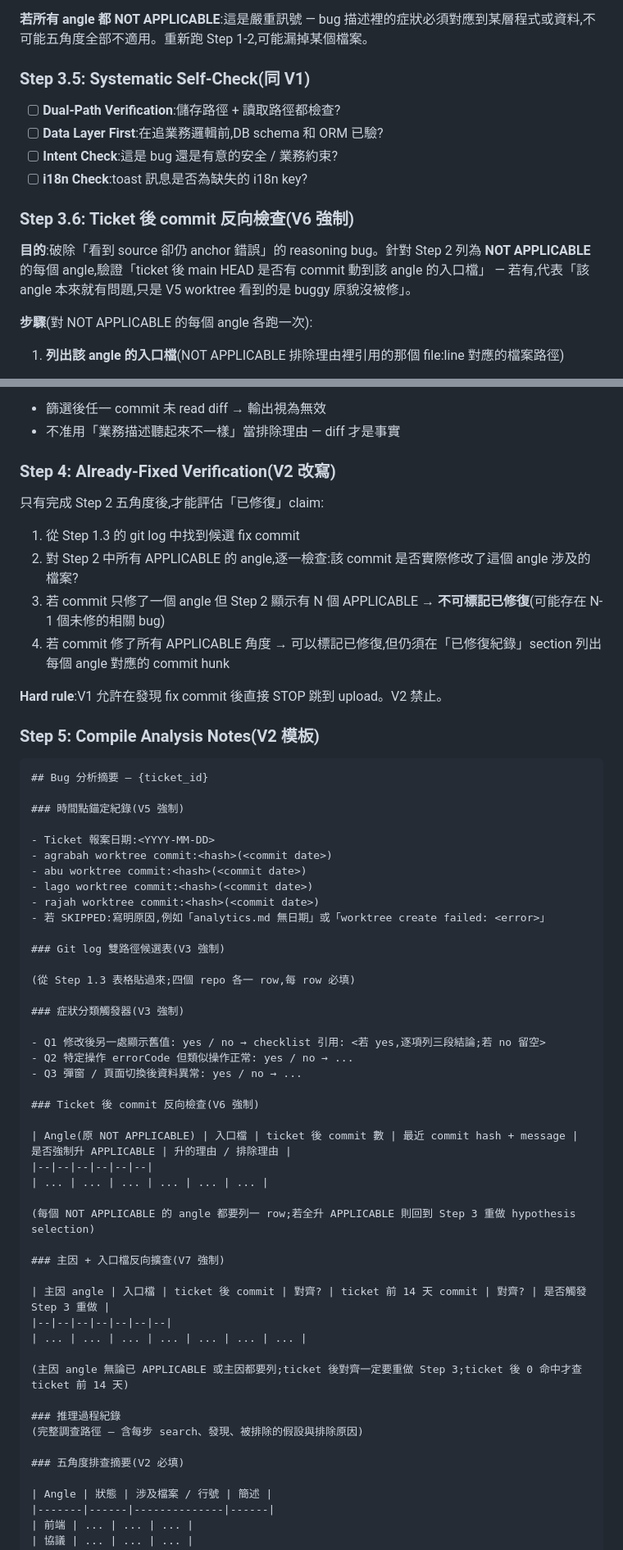
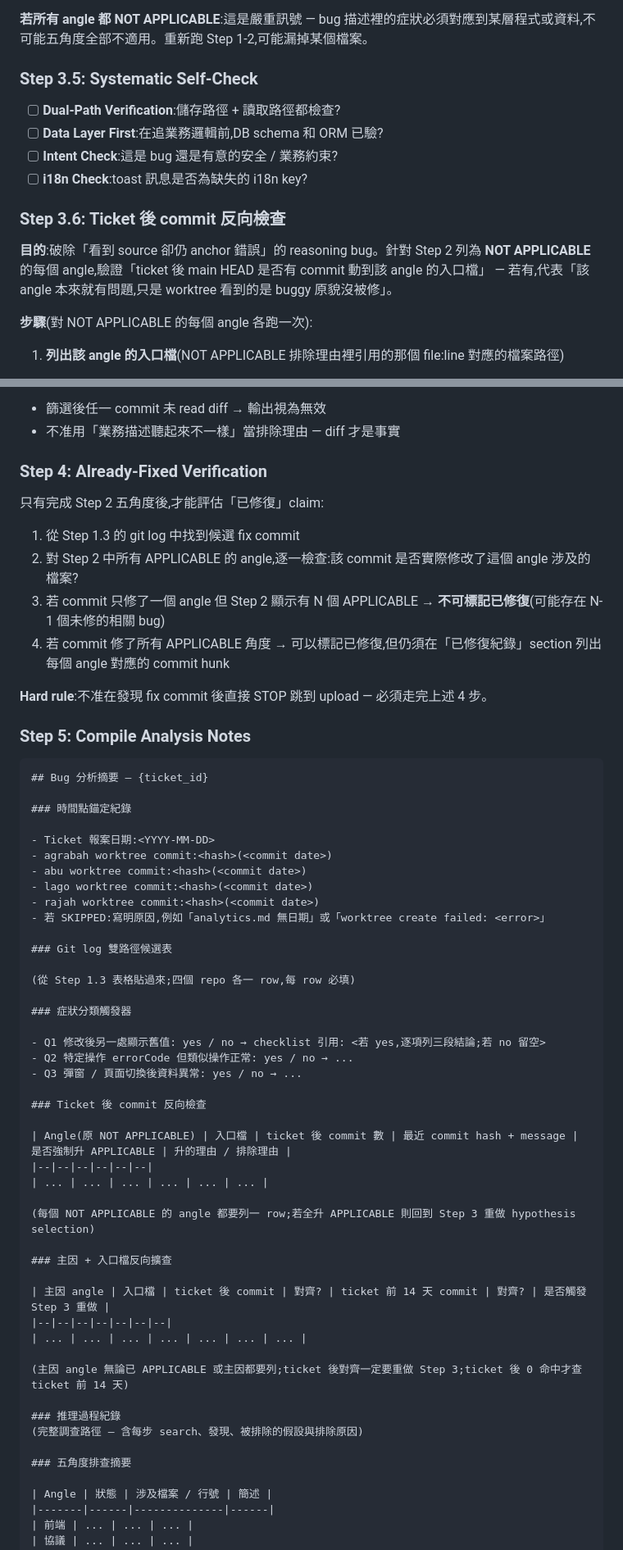
Before and after one commit to samjp6jp69898/aladdin_ai, a Markdown page: agents/bug-tracer.md, 2 parts joined by grey strips. Shown at 82% size. Rendered like a GitHub page.

````diff
--- a/agents/bug-tracer.md
+++ b/agents/bug-tracer.md
@@ -223,16 +222,16 @@ If you catch yourself thinking any of these, STOP:
 
 **若所有 angle 都 NOT APPLICABLE**:這是嚴重訊號 — bug 描述裡的症狀必須對應到某層程式或資料,不可能五角度全部不適用。重新跑 Step 1-2,可能漏掉某個檔案。
 
-### Step 3.5: Systematic Self-Check(同 V1)
+### Step 3.5: Systematic Self-Check
 
 - [ ] **Dual-Path Verification**:儲存路徑 + 讀取路徑都檢查?
 - [ ] **Data Layer First**:在追業務邏輯前,DB schema 和 ORM 已驗?
 - [ ] **Intent Check**:這是 bug 還是有意的安全 / 業務約束?
 - [ ] **i18n Check**:toast 訊息是否為缺失的 i18n key?
 
-### Step 3.6: Ticket 後 commit 反向檢查(V6 強制)
+### Step 3.6: Ticket 後 commit 反向檢查
 
-**目的**:破除「看到 source 卻仍 anchor 錯誤」的 reasoning bug。針對 Step 2 列為 **NOT APPLICABLE** 的每個 angle,驗證「ticket 後 main HEAD 是否有 commit 動到該 angle 的入口檔」 — 若有,代表「該 angle 本來就有問題,只是 V5 worktree 看到的是 buggy 原貌沒被修」。
+**目的**:破除「看到 source 卻仍 anchor 錯誤」的 reasoning bug。針對 Step 2 列為 **NOT APPLICABLE** 的每個 angle,驗證「ticket 後 main HEAD 是否有 commit 動到該 angle 的入口檔」 — 若有,代表「該 angle 本來就有問題,只是 worktree 看到的是 buggy 原貌沒被修」。
 
 **步驟**(對 NOT APPLICABLE 的每個 angle 各跑一次):
 
@@ -341,7 +340,7 @@ git log --since="$TICKET_DATE" --until="$(date -v+30d -j -f '%Y-%m-%d' "$TICKET_
 - 篩選後任一 commit 未 read diff → 輸出視為無效
 - 不准用「業務描述聽起來不一樣」當排除理由 — diff 才是事實
 
-### Step 4: Already-Fixed Verification(V2 改寫)
+### Step 4: Already-Fixed Verification
 
 只有完成 Step 2 五角度後,才能評估「已修復」claim:
 
@@ -350,14 +349,14 @@ git log --since="$TICKET_DATE" --until="$(date -v+30d -j -f '%Y-%m-%d' "$TICKET_
 3. 若 commit 只修了一個 angle 但 Step 2 顯示有 N 個 APPLICABLE → **不可標記已修復**(可能存在 N-1 個未修的相關 bug)
 4. 若 commit 修了所有 APPLICABLE 角度 → 可以標記已修復,但仍須在「已修復紀錄」section 列出每個 angle 對應的 commit hunk
 
-**Hard rule**:V1 允許在發現 fix commit 後直接 STOP 跳到 upload。V2 禁止。
+**Hard rule**:不准在發現 fix commit 後直接 STOP 跳到 upload — 必須走完上述 4 步。
 
-### Step 5: Compile Analysis Notes(V2 模板)
+### Step 5: Compile Analysis Notes
 
 ```markdown
 ## Bug 分析摘要 — {ticket_id}
 
-### 時間點錨定紀錄(V5 強制)
+### 時間點錨定紀錄
 
 - Ticket 報案日期:<YYYY-MM-DD>
 - agrabah worktree commit:<hash>(<commit date>)
@@ -366,17 +365,17 @@ git log --since="$TICKET_DATE" --until="$(date -v+30d -j -f '%Y-%m-%d' "$TICKET_
 - rajah worktree commit:<hash>(<commit date>)
 - 若 SKIPPED:寫明原因,例如「analytics.md 無日期」或「worktree create failed: <error>」
 
-### Git log 雙路徑候選表(V3 強制)
+### Git log 雙路徑候選表
 
 (從 Step 1.3 表格貼過來;四個 repo 各一 row,每 row 必填)
 
-### 症狀分類觸發器(V3 強制)
+### 症狀分類觸發器
 
 - Q1 修改後另一處顯示舊值: yes / no → checklist 引用: <若 yes,逐項列三段結論;若 no 留空>
 - Q2 特定操作 errorCode 但類似操作正常: yes / no → ...
 - Q3 彈窗 / 頁面切換後資料異常: yes / no → ...
 
-### Ticket 後 commit 反向檢查(V6 強制)
+### Ticket 後 commit 反向檢查
 
 | Angle(原 NOT APPLICABLE) | 入口檔 | ticket 後 commit 數 | 最近 commit hash + message | 是否強制升 APPLICABLE | 升的理由 / 排除理由 |
 |--|--|--|--|--|--|
@@ -384,7 +383,7 @@ git log --since="$TICKET_DATE" --until="$(date -v+30d -j -f '%Y-%m-%d' "$TICKET_
 
 (每個 NOT APPLICABLE 的 angle 都要列一 row;若全升 APPLICABLE 則回到 Step 3 重做 hypothesis selection)
 
-### 主因 + 入口檔反向擴查(V7 強制)
+### 主因 + 入口檔反向擴查
 
 | 主因 angle | 入口檔 | ticket 後 commit | 對齊? | ticket 前 14 天 commit | 對齊? | 是否觸發 Step 3 重做 |
 |--|--|--|--|--|--|--|
@@ -395,7 +394,7 @@ git log --since="$TICKET_DATE" --until="$(date -v+30d -j -f '%Y-%m-%d' "$TICKET_
 ### 推理過程紀錄
 (完整調查路徑 — 含每步 search、發現、被排除的假設與排除原因)
 
-### 五角度排查摘要(V2 必填)
+### 五角度排查摘要
 
 | Angle | 狀態 | 涉及檔案 / 行號 | 簡述 |
 |-------|------|--------------|------|
````
Also changed, not shown: other parts of agents/bug-tracer.md (+33 -34 lines).
